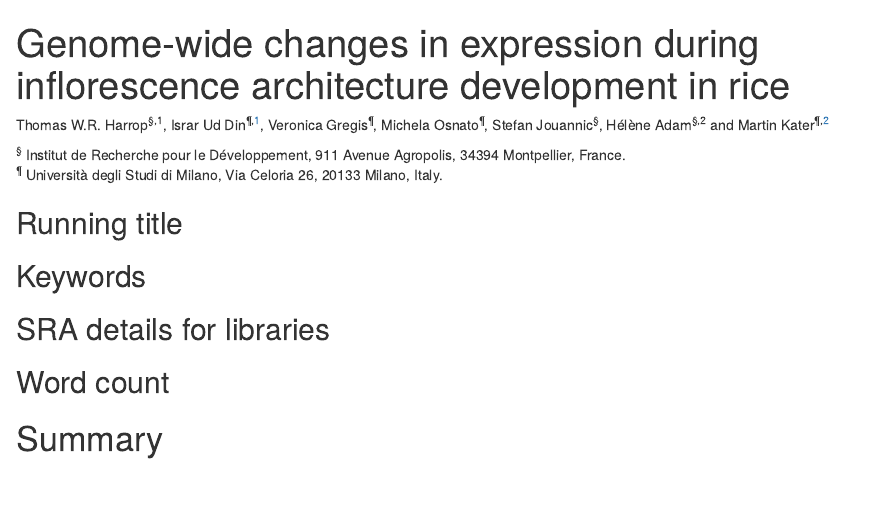
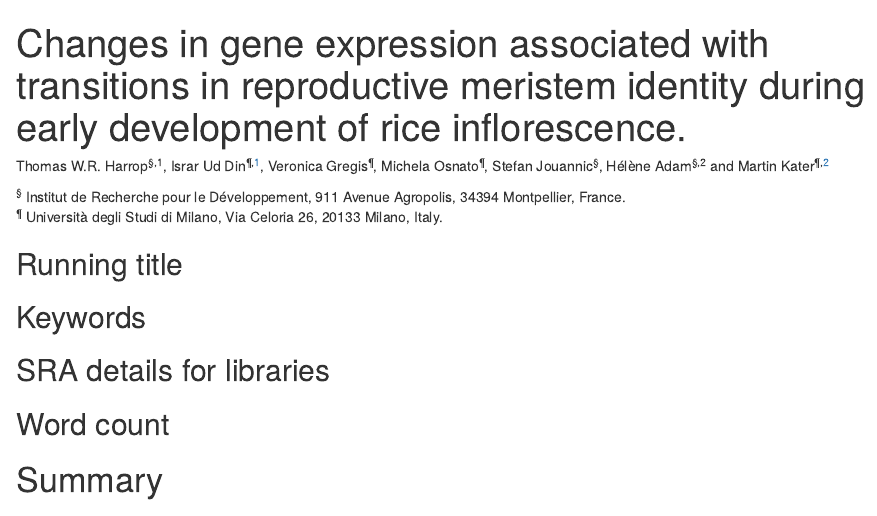
Before and after one commit to evoreprice/lmdPaper, an R Markdown document (ms.Rmd): the page in a window 1100 px wide, from its top. Rendered offline with R 4.5, knitr and Pandoc, with nearby package versions; drawn as R Markdown's standard HTML page in place of the format the file asks for; some code elsewhere in the file could not run offline; a font, style sheet, LaTeX package, included part or bibliography that could not be used is replaced or left out.

Commit message:
Changed title (issue #25)

```diff
--- a/ms.Rmd
+++ b/ms.Rmd
@@ -1,6 +1,5 @@
 ---
-title: Genome-wide changes in expression during inflorescence architecture development
-  in rice
+title: Changes in gene expression associated with transitions in reproductive meristem identity during early development of rice inflorescence.
 csl: csl/the-plant-journal.csl
 header-includes:
   \usepackage{graphicx}
```
